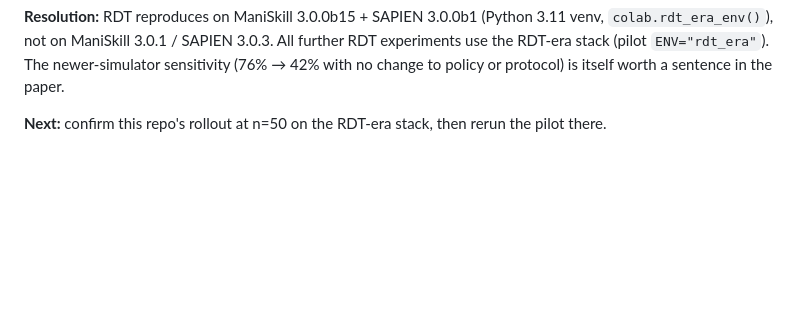
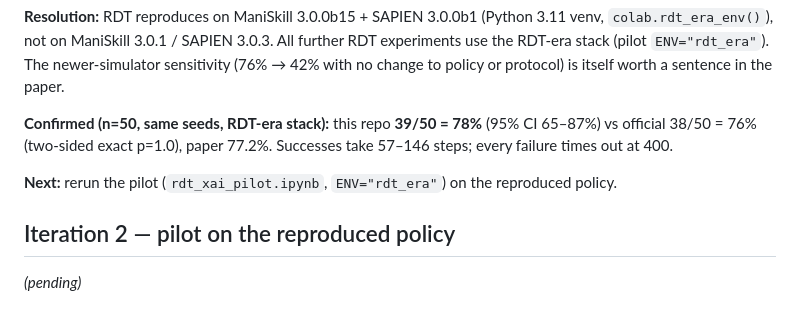
Before and after one commit to rdgbrandon/rdt-igtesting, a Markdown page: docs/ITERATIONS.md, the part around the change. Rendered like a GitHub page; blank space fills up the shorter version.

Commit message:
Log: this repo 39/50 = 78% vs official 38/50 = 76% on the RDT-era stack (paper 77.2%)
Co-Authored-By: Claude Opus 5.5 <noreply@anthropic.com>

```diff
--- a/docs/ITERATIONS.md
+++ b/docs/ITERATIONS.md
@@ -33,4 +33,11 @@ environment builder; every stage runnable in either environment (`scripts/run_st
 ManiSkill 3.0.1 / SAPIEN 3.0.3. All further RDT experiments use the RDT-era stack (pilot `ENV="rdt_era"`).
 The newer-simulator sensitivity (76% → 42% with no change to policy or protocol) is itself worth a sentence in the paper.
 
-**Next:** confirm this repo's rollout at n=50 on the RDT-era stack, then rerun the pilot there.
+**Confirmed (n=50, same seeds, RDT-era stack):** this repo **39/50 = 78%** (95% CI 65–87%) vs official 38/50 = 76%
+(two-sided exact p=1.0), paper 77.2%. Successes take 57–146 steps; every failure times out at 400.
+
+**Next:** rerun the pilot (`rdt_xai_pilot.ipynb`, `ENV="rdt_era"`) on the reproduced policy.
+
+## Iteration 2 — pilot on the reproduced policy
+
+*(pending)*
```
